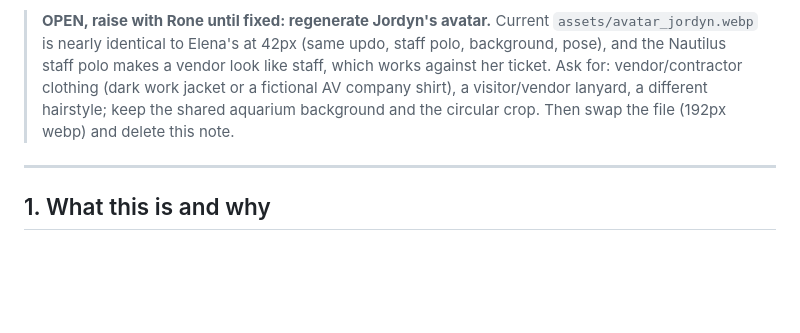
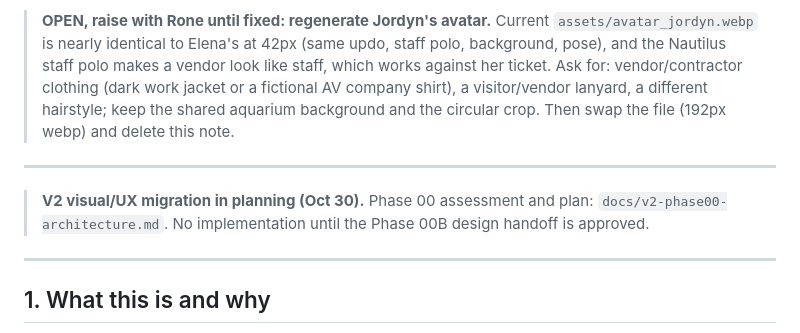
Before and after one commit to mcroney531-ctrl/nautilus-plan, a Markdown page: HANDOFF.md, the part around the change. GitHub-like rendering; blank space fills up the shorter version.

Commit message:
V2 Phase 00: architecture assessment and implementation plan (docs only)
Co-Authored-By: Claude Opus 5.5 <noreply@anthropic.com>
Claude-Session: https://claude.ai/code/session_0125dxZkfaRGukNMFXziFYs3

```diff
--- a/HANDOFF.md
+++ b/HANDOFF.md
@@ -3,6 +3,10 @@
 **As of:** Mon Oct 26, 2026 · **Owner:** Rone · **Status:** All four scenarios built (Elena, Marcus, Jordyn, Daniel). 26 engine tests + 46 browser tests (`npm run test:ui`, needs Playwright) green. Mobile pass done (pinned map, Badge/Inspect panes, map-first landscape). NOT yet done: real-device phone check, SME review, four-scenario learner walkthrough, cinematic visuals.
 
 > **OPEN, raise with Rone until fixed: regenerate Jordyn's avatar.** Current `assets/avatar_jordyn.webp` is nearly identical to Elena's at 42px (same updo, staff polo, background, pose), and the Nautilus staff polo makes a vendor look like staff, which works against her ticket. Ask for: vendor/contractor clothing (dark work jacket or a fictional AV company shirt), a visitor/vendor lanyard, a different hairstyle; keep the shared aquarium background and the circular crop. Then swap the file (192px webp) and delete this note.
+
+---
+
+> **V2 visual/UX migration in planning (Oct 30).** Phase 00 assessment and plan: `docs/v2-phase00-architecture.md`. No implementation until the Phase 00B design handoff is approved.
 
 ---
 
```
Also changed, not shown: docs/v2-phase00-architecture.md (added, +205 -0 lines).
